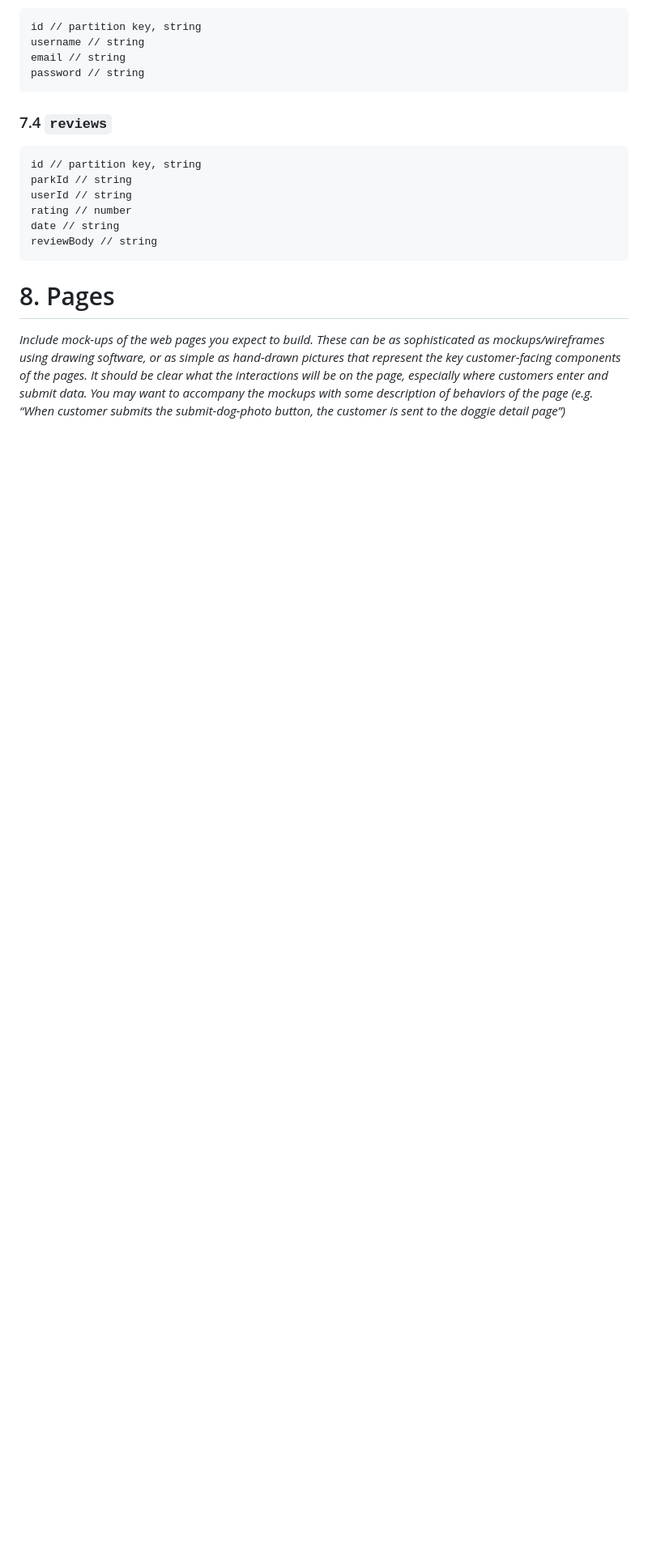
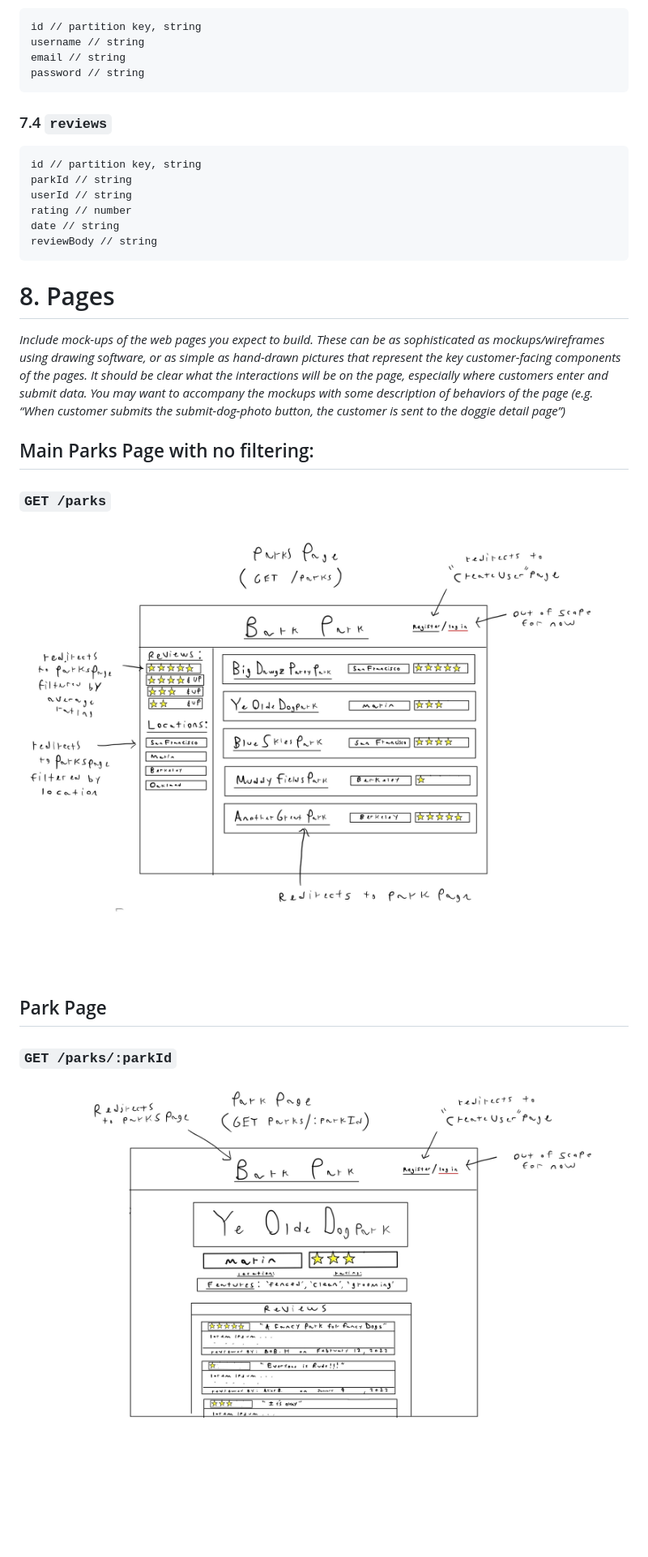
Before and after one commit to Mattheus85/BarkPark, a Markdown page: project_documents/design_document.md, the part around the change. Shown: that part at 81% size. Drawn GitHub-style; pictures changed too: bark_park_app/resources/images/ParkPage.jpg (added), bark_park_app/resources/images/ParksPage.jpg (added); blank space fills up the shorter version.

Commit message:
Added ParksPage.jpg and ParkPage.jpg to bark_park_app/resources/images. Included these rough drafts of the Parks and Park pages to Pages section of project_documents/design_document.md

```diff
--- a/project_documents/design_document.md
+++ b/project_documents/design_document.md
@@ -316,3 +316,11 @@ pages. It should be clear what the interactions will be on the page, especially
 where customers enter and submit data. You may want to accompany the mockups
 with some description of behaviors of the page (e.g. “When customer submits the
 submit-dog-photo button, the customer is sent to the doggie detail page”)*
+
+## Main Parks Page with no filtering:
+### `GET /parks`
+![ParksPageImage](../bark_park_app/resources/images/ParksPage.jpg)
+
+## Park Page
+### `GET /parks/:parkId`
+![ParkPageImage](../bark_park_app/resources/images/ParkPage.jpg)
```
